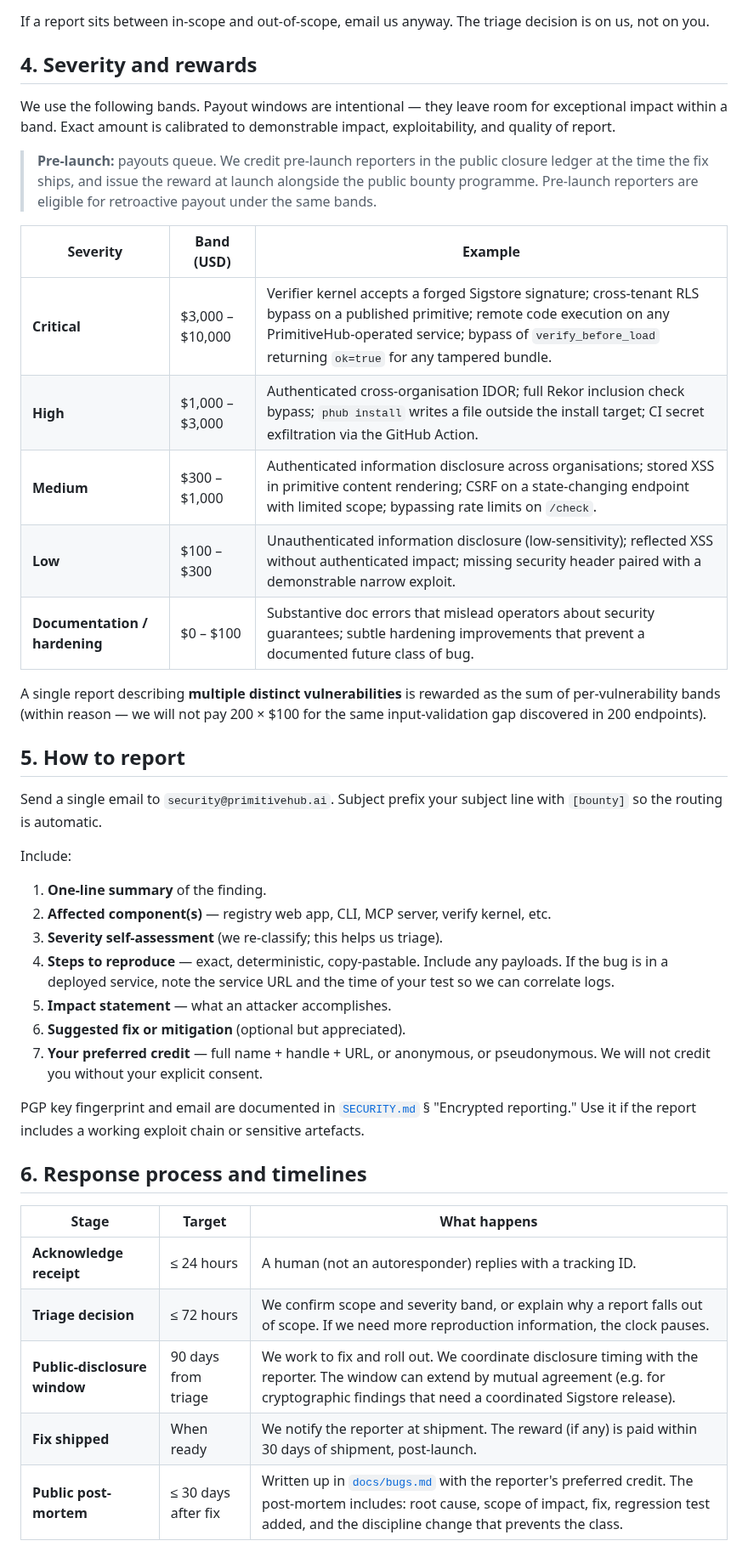
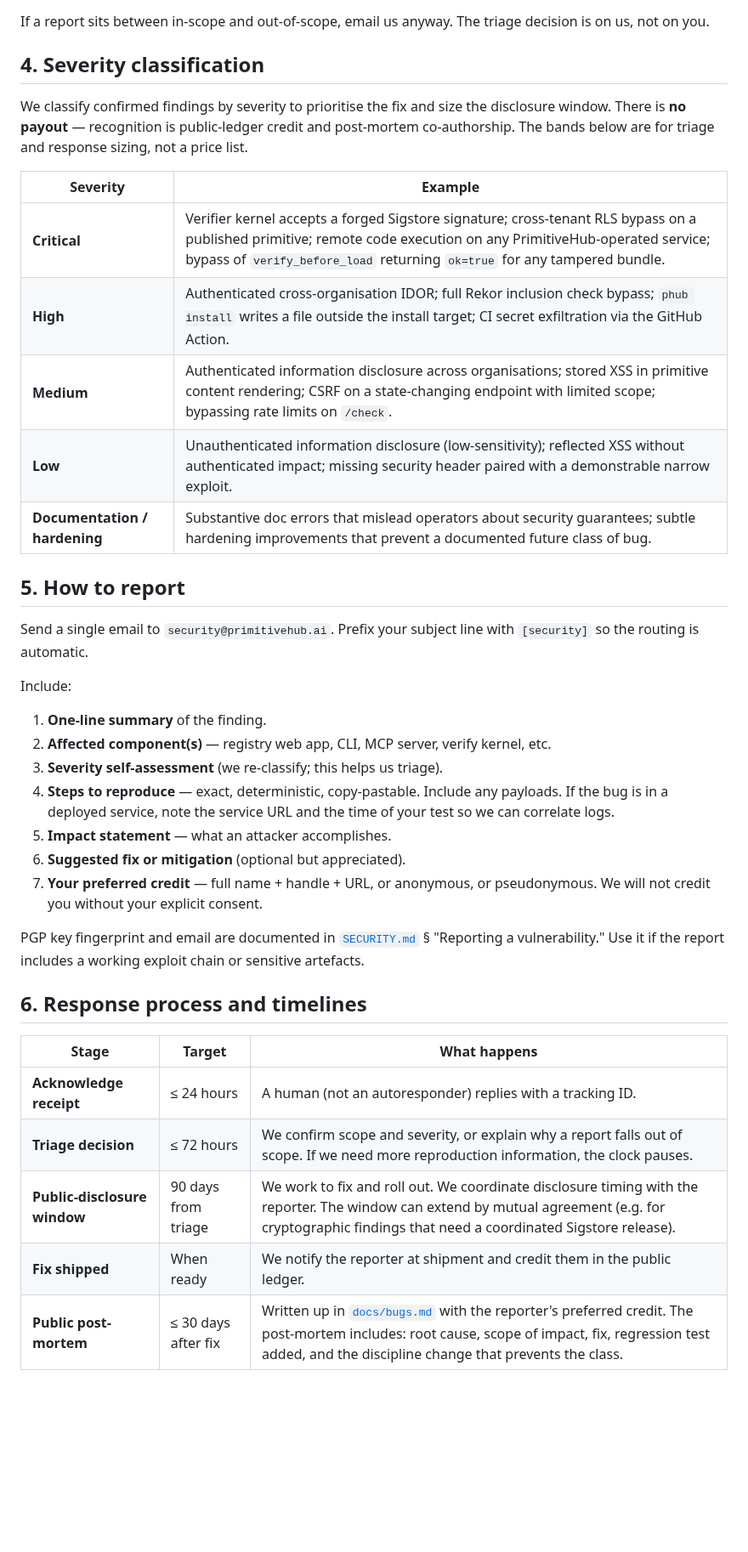
Before and after one commit to PrimitiveHub-AI/context-ci, a Markdown page: SECURITY-BOUNTY.md, the part around one of its changes. Shown at 85% size. Drawn GitHub-style; blank space fills up the shorter version.

```diff
--- a/SECURITY-BOUNTY.md
+++ b/SECURITY-BOUNTY.md
@@ -136,36 +136,25 @@ lane below.
 If a report sits between in-scope and out-of-scope, email us
 anyway. The triage decision is on us, not on you.
 
-## 4. Severity and rewards
+## 4. Severity classification
 
-We use the following bands. Payout windows are intentional —
-they leave room for exceptional impact within a band. Exact
-amount is calibrated to demonstrable impact, exploitability, and
-quality of report.
+We classify confirmed findings by severity to prioritise the fix and
+size the disclosure window. There is **no payout** — recognition is
+public-ledger credit and post-mortem co-authorship. The bands below are
+for triage and response sizing, not a price list.
 
-> **Pre-launch:** payouts queue. We credit pre-launch reporters
-> in the public closure ledger at the time the fix ships, and
-> issue the reward at launch alongside the public bounty
-> programme. Pre-launch reporters are eligible for retroactive
-> payout under the same bands.
-
-| Severity | Band (USD) | Example |
-|---|---|---|
-| **Critical** | $3,000 – $10,000 | Verifier kernel accepts a forged Sigstore signature; cross-tenant RLS bypass on a published primitive; remote code execution on any PrimitiveHub-operated service; bypass of `verify_before_load` returning `ok=true` for any tampered bundle. |
-| **High** | $1,000 – $3,000 | Authenticated cross-organisation IDOR; full Rekor inclusion check bypass; `phub install` writes a file outside the install target; CI secret exfiltration via the GitHub Action. |
-| **Medium** | $300 – $1,000 | Authenticated information disclosure across organisations; stored XSS in primitive content rendering; CSRF on a state-changing endpoint with limited scope; bypassing rate limits on `/check`. |
-| **Low** | $100 – $300 | Unauthenticated information disclosure (low-sensitivity); reflected XSS without authenticated impact; missing security header paired with a demonstrable narrow exploit. |
-| **Documentation / hardening** | $0 – $100 | Substantive doc errors that mislead operators about security guarantees; subtle hardening improvements that prevent a documented future class of bug. |
-
-A single report describing **multiple distinct vulnerabilities**
-is rewarded as the sum of per-vulnerability bands (within reason —
-we will not pay 200 × $100 for the same input-validation gap
-discovered in 200 endpoints).
+| Severity | Example |
+|---|---|
+| **Critical** | Verifier kernel accepts a forged Sigstore signature; cross-tenant RLS bypass on a published primitive; remote code execution on any PrimitiveHub-operated service; bypass of `verify_before_load` returning `ok=true` for any tampered bundle. |
+| **High** | Authenticated cross-organisation IDOR; full Rekor inclusion check bypass; `phub install` writes a file outside the install target; CI secret exfiltration via the GitHub Action. |
+| **Medium** | Authenticated information disclosure across organisations; stored XSS in primitive content rendering; CSRF on a state-changing endpoint with limited scope; bypassing rate limits on `/check`. |
+| **Low** | Unauthenticated information disclosure (low-sensitivity); reflected XSS without authenticated impact; missing security header paired with a demonstrable narrow exploit. |
+| **Documentation / hardening** | Substantive doc errors that mislead operators about security guarantees; subtle hardening improvements that prevent a documented future class of bug. |
 
 ## 5. How to report
 
-Send a single email to `security@primitivehub.ai`. Subject prefix
-your subject line with `[bounty]` so the routing is automatic.
+Send a single email to `security@primitivehub.ai`. Prefix your subject
+line with `[security]` so the routing is automatic.
 
 Include:
 
@@ -185,18 +174,17 @@ Include:
    your explicit consent.
 
 PGP key fingerprint and email are documented in
-[`SECURITY.md`](./SECURITY.md) § "Encrypted reporting." Use it if
-the report includes a working exploit chain or sensitive
-artefacts.
+[`SECURITY.md`](./SECURITY.md) § "Reporting a vulnerability." Use it if
+the report includes a working exploit chain or sensitive artefacts.
 
 ## 6. Response process and timelines
 
 | Stage | Target | What happens |
 |---|---|---|
 | **Acknowledge receipt** | ≤ 24 hours | A human (not an autoresponder) replies with a tracking ID. |
-| **Triage decision** | ≤ 72 hours | We confirm scope and severity band, or explain why a report falls out of scope. If we need more reproduction information, the clock pauses. |
+| **Triage decision** | ≤ 72 hours | We confirm scope and severity, or explain why a report falls out of scope. If we need more reproduction information, the clock pauses. |
 | **Public-disclosure window** | 90 days from triage | We work to fix and roll out. We coordinate disclosure timing with the reporter. The window can extend by mutual agreement (e.g. for cryptographic findings that need a coordinated Sigstore release). |
-| **Fix shipped** | When ready | We notify the reporter at shipment. The reward (if any) is paid within 30 days of shipment, post-launch. |
+| **Fix shipped** | When ready | We notify the reporter at shipment and credit them in the public ledger. |
 | **Public post-mortem** | ≤ 30 days after fix | Written up in [`docs/bugs.md`](./docs/bugs.md) with the reporter's preferred credit. The post-mortem includes: root cause, scope of impact, fix, regression test added, and the discipline change that prevents the class. |
 
 ## 7. Safe harbour
```
Also changed, not shown: other parts of SECURITY-BOUNTY.md (+55 -59 lines), SECURITY.md (+7 -5 lines).
